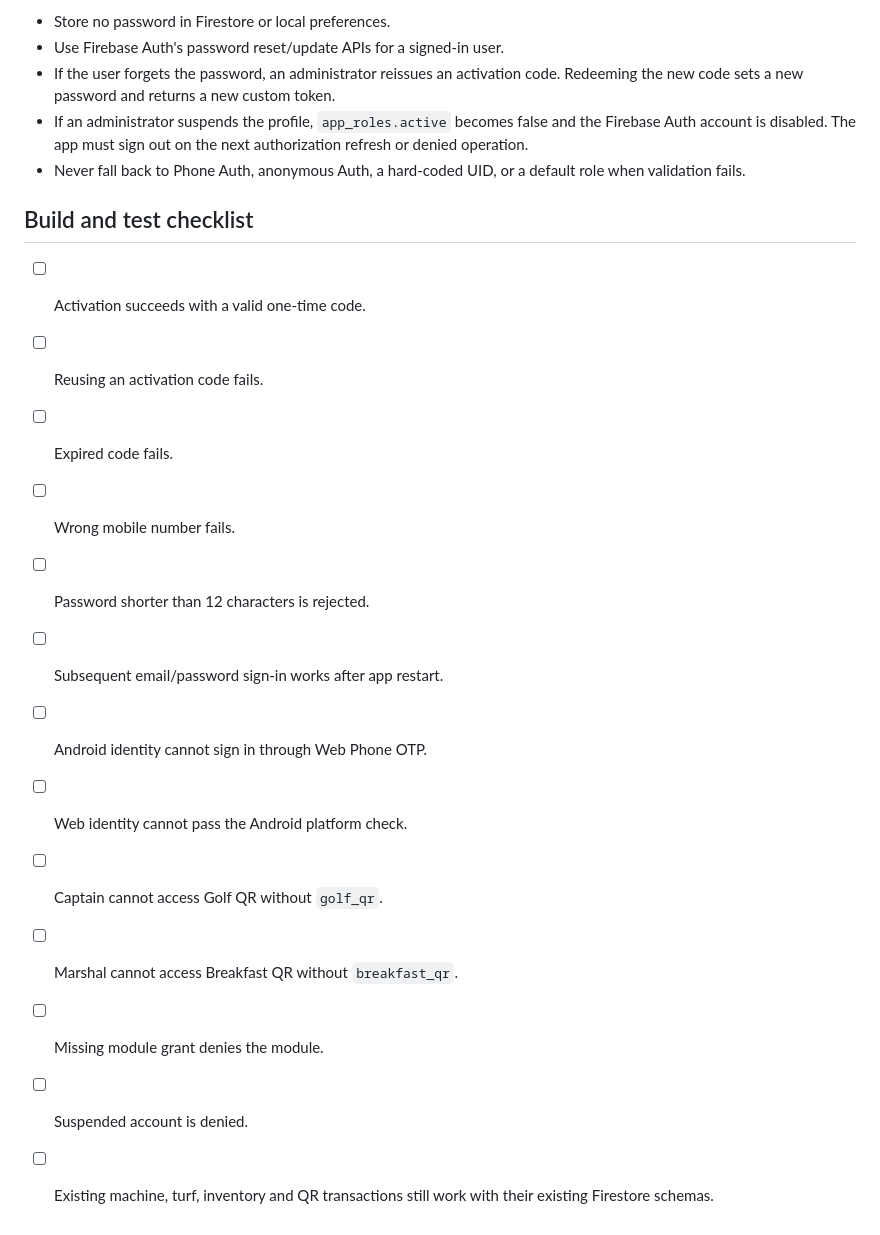
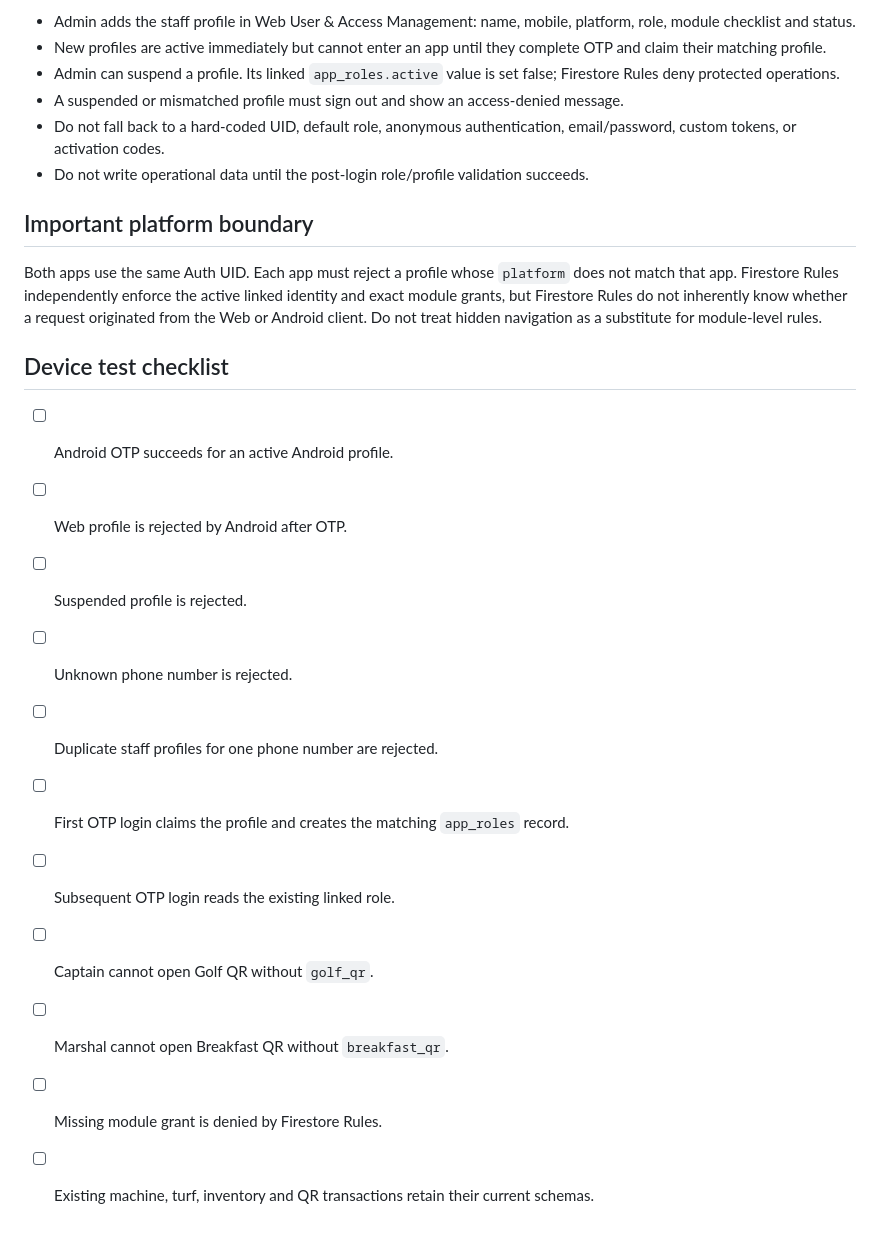
Before and after one commit to DARKXelite/DARK-OPS, a Markdown page: docs/android-firebase-identity-integration.md, the part around one of its changes. Drawn GitHub-style.

```diff
--- a/docs/android-firebase-identity-integration.md
+++ b/docs/android-firebase-identity-integration.md
@@ -71,22 +41,25 @@ Allowed Android module IDs are `inventory`, `breakfast_qr`, `golf_qr`, `turf_ops
 
-- Store no password in Firestore or local preferences.
-- Use Firebase Auth's password reset/update APIs for a signed-in user.
-- If the user forgets the password, an administrator reissues an activation code. Redeeming the new code sets a new password and returns a new custom token.
-- If an administrator suspends the profile, `app_roles.active` becomes false and the Firebase Auth account is disabled. The app must sign out on the next authorization refresh or denied operation.
-- Never fall back to Phone Auth, anonymous Auth, a hard-coded UID, or a default role when validation fails.
+- Admin adds the staff profile in Web User & Access Management: name, mobile, platform, role, module checklist and status.
+- New profiles are active immediately but cannot enter an app until they complete OTP and claim their matching profile.
+- Admin can suspend a profile. Its linked `app_roles.active` value is set false; Firestore Rules deny protected operations.
+- A suspended or mismatched profile must sign out and show an access-denied message.
+- Do not fall back to a hard-coded UID, default role, anonymous authentication, email/password, custom tokens, or activation codes.
+- Do not write operational data until the post-login role/profile validation succeeds.
 
-## Build and test checklist
+## Important platform boundary
 
-- [ ] Activation succeeds with a valid one-time code.
-- [ ] Reusing an activation code fails.
-- [ ] Expired code fails.
-- [ ] Wrong mobile number fails.
-- [ ] Password shorter than 12 characters is rejected.
-- [ ] Subsequent email/password sign-in works after app restart.
-- [ ] Android identity cannot sign in through Web Phone OTP.
-- [ ] Web identity cannot pass the Android platform check.
-- [ ] Captain cannot access Golf QR without `golf_qr`.
-- [ ] Marshal cannot access Breakfast QR without `breakfast_qr`.
-- [ ] Missing module grant denies the module.
-- [ ] Suspended account is denied.
-- [ ] Existing machine, turf, inventory and QR transactions still work with their existing Firestore schemas.
+Both apps use the same Auth UID. Each app must reject a profile whose `platform` does not match that app. Firestore Rules independently enforce the active linked identity and exact module grants, but Firestore Rules do not inherently know whether a request originated from the Web or Android client. Do not treat hidden navigation as a substitute for module-level rules.
+
+## Device test checklist
+
+- [ ] Android OTP succeeds for an active Android profile.
+- [ ] Web profile is rejected by Android after OTP.
+- [ ] Suspended profile is rejected.
+- [ ] Unknown phone number is rejected.
+- [ ] Duplicate staff profiles for one phone number are rejected.
+- [ ] First OTP login claims the profile and creates the matching `app_roles` record.
+- [ ] Subsequent OTP login reads the existing linked role.
+- [ ] Captain cannot open Golf QR without `golf_qr`.
+- [ ] Marshal cannot open Breakfast QR without `breakfast_qr`.
+- [ ] Missing module grant is denied by Firestore Rules.
+- [ ] Existing machine, turf, inventory and QR transactions retain their current schemas.
```
Also changed, not shown: other parts of docs/android-firebase-identity-integration.md (+29 -59 lines).
